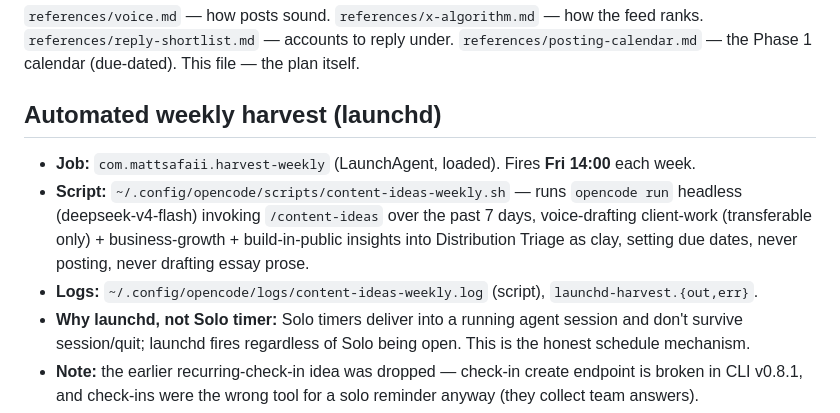
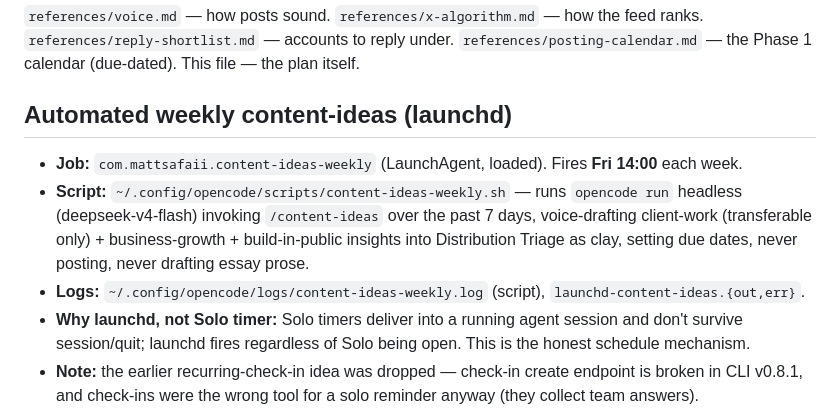
Before and after one commit to mattsafaii/skills, a Markdown page: distribute/references/growth-plan.md, the part around the change. GitHub-like rendering.

Commit message:
Rename weekly content-ideas launchd automation in growth plan

```diff
--- a/distribute/references/growth-plan.md
+++ b/distribute/references/growth-plan.md
@@ -27,10 +27,10 @@ DHH (craft/opinion) · levelsio (build-in-public) · thdxr (edge). Blend registe
 ## Consumed by
 `references/voice.md` — how posts sound. `references/x-algorithm.md` — how the feed ranks. `references/reply-shortlist.md` — accounts to reply under. `references/posting-calendar.md` — the Phase 1 calendar (due-dated). This file — the plan itself.
 
-## Automated weekly harvest (launchd)
-- **Job:** `com.mattsafaii.harvest-weekly` (LaunchAgent, loaded). Fires **Fri 14:00** each week.
+## Automated weekly content-ideas (launchd)
+- **Job:** `com.mattsafaii.content-ideas-weekly` (LaunchAgent, loaded). Fires **Fri 14:00** each week.
 - **Script:** `~/.config/opencode/scripts/content-ideas-weekly.sh` — runs `opencode run` headless (deepseek-v4-flash) invoking `/content-ideas` over the past 7 days, voice-drafting client-work (transferable only) + business-growth + build-in-public insights into Distribution Triage as clay, setting due dates, never posting, never drafting essay prose.
-- **Logs:** `~/.config/opencode/logs/content-ideas-weekly.log` (script), `launchd-harvest.{out,err}`.
+- **Logs:** `~/.config/opencode/logs/content-ideas-weekly.log` (script), `launchd-content-ideas.{out,err}`.
 - **Why launchd, not Solo timer:** Solo timers deliver into a running agent session and don't survive session/quit; launchd fires regardless of Solo being open. This is the honest schedule mechanism.
 - **Note:** the earlier recurring-check-in idea was dropped — check-in create endpoint is broken in CLI v0.8.1, and check-ins were the wrong tool for a solo reminder anyway (they collect team answers).
 
```
